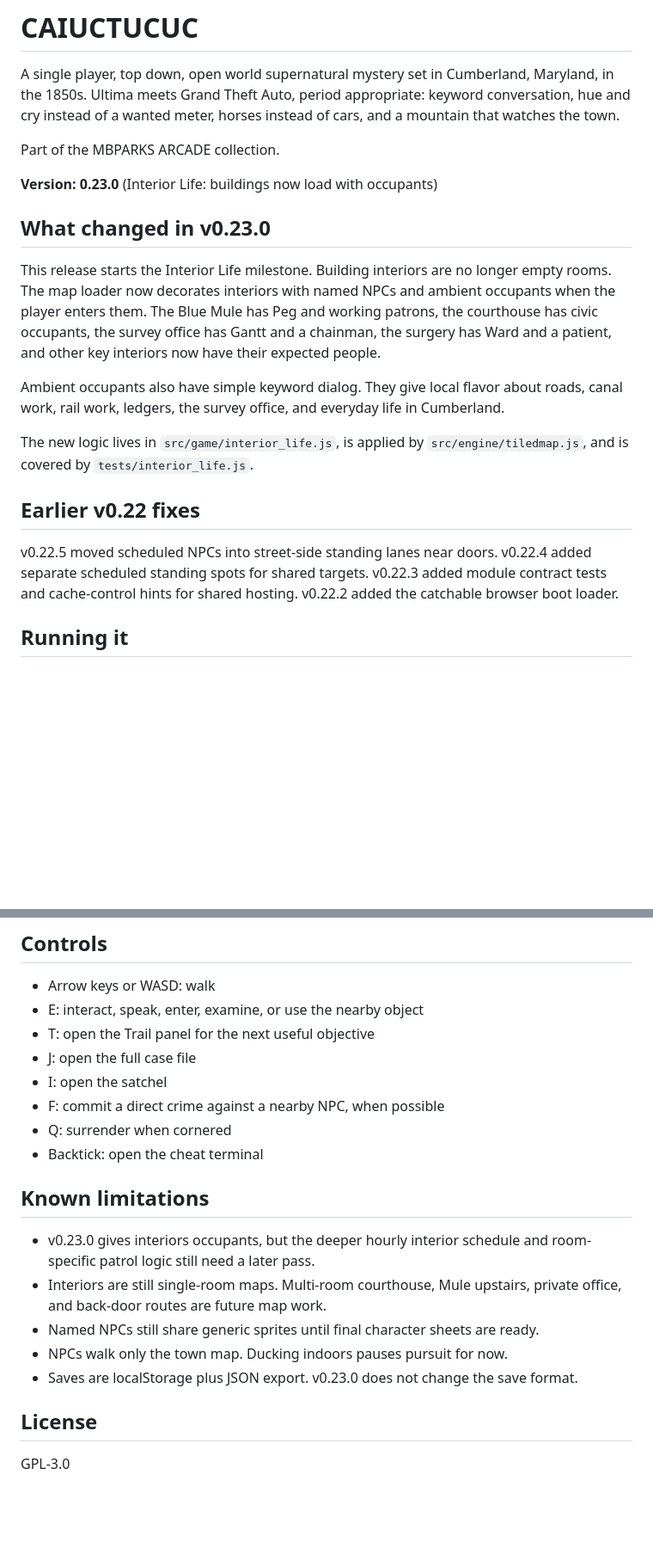
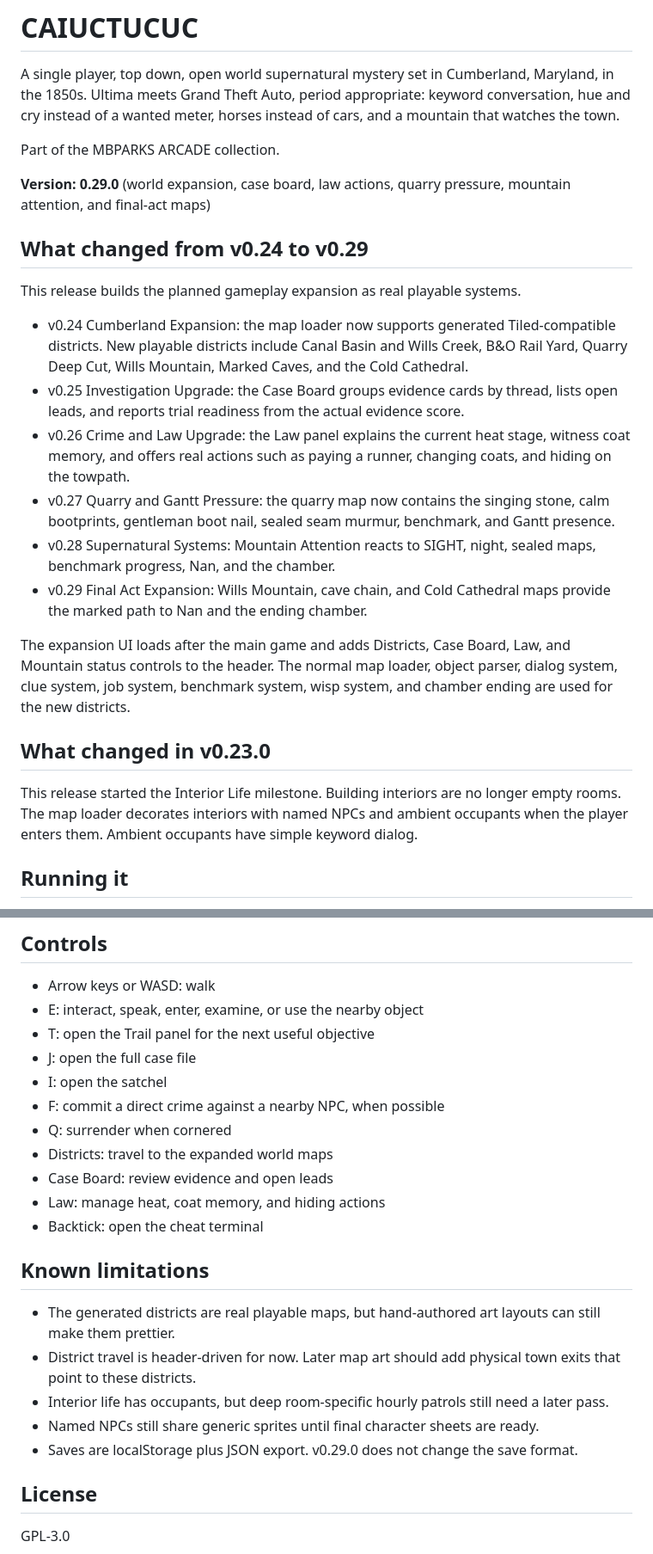
Before and after one commit to mbparks/Caiuctucuc, a Markdown page: README.md, 2 parts joined by grey strips. Shown at 86% size. Drawn GitHub-style; blank space fills up the shorter version.

Commit message:
Document v0.29.0 world expansion

```diff
--- a/README.md
+++ b/README.md
@@ -4,19 +4,24 @@ A single player, top down, open world supernatural mystery set in Cumberland, Ma
 
 Part of the MBPARKS ARCADE collection.
 
-**Version: 0.23.0** (Interior Life: buildings now load with occupants)
+**Version: 0.29.0** (world expansion, case board, law actions, quarry pressure, mountain attention, and final-act maps)
+
+## What changed from v0.24 to v0.29
+
+This release builds the planned gameplay expansion as real playable systems.
+
+- v0.24 Cumberland Expansion: the map loader now supports generated Tiled-compatible districts. New playable districts include Canal Basin and Wills Creek, B&O Rail Yard, Quarry Deep Cut, Wills Mountain, Marked Caves, and the Cold Cathedral.
+- v0.25 Investigation Upgrade: the Case Board groups evidence cards by thread, lists open leads, and reports trial readiness from the actual evidence score.
+- v0.26 Crime and Law Upgrade: the Law panel explains the current heat stage, witness coat memory, and offers real actions such as paying a runner, changing coats, and hiding on the towpath.
+- v0.27 Quarry and Gantt Pressure: the quarry map now contains the singing stone, calm bootprints, gentleman boot nail, sealed seam murmur, benchmark, and Gantt presence.
+- v0.28 Supernatural Systems: Mountain Attention reacts to SIGHT, night, sealed maps, benchmark progress, Nan, and the chamber.
+- v0.29 Final Act Expansion: Wills Mountain, cave chain, and Cold Cathedral maps provide the marked path to Nan and the ending chamber.
+
+The expansion UI loads after the main game and adds Districts, Case Board, Law, and Mountain status controls to the header. The normal map loader, object parser, dialog system, clue system, job system, benchmark system, wisp system, and chamber ending are used for the new districts.
 
 ## What changed in v0.23.0
 
-This release starts the Interior Life milestone. Building interiors are no longer empty rooms. The map loader now decorates interiors with named NPCs and ambient occupants when the player enters them. The Blue Mule has Peg and working patrons, the courthouse has civic occupants, the survey office has Gantt and a chainman, the surgery has Ward and a patient, and other key interiors now have their expected people.
-
-Ambient occupants also have simple keyword dialog. They give local flavor about roads, canal work, rail work, ledgers, the survey office, and everyday life in Cumberland.
-
-The new logic lives in `src/game/interior_life.js`, is applied by `src/engine/tiledmap.js`, and is covered by `tests/interior_life.js`.
-
-## Earlier v0.22 fixes
-
-v0.22.5 moved scheduled NPCs into street-side standing lanes near doors. v0.22.4 added separate scheduled standing spots for shared targets. v0.22.3 added module contract tests and cache-control hints for shared hosting. v0.22.2 added the catchable browser boot loader.
+This release started the Interior Life milestone. Building interiors are no longer empty rooms. The map loader decorates interiors with named NPCs and ambient occupants when the player enters them. Ambient occupants have simple keyword dialog.
 
 ## Running it
 
@@ -69,15 +76,18 @@ For a browser boot smoke test, install the optional jsdom dependency and run:
 - I: open the satchel
 - F: commit a direct crime against a nearby NPC, when possible
 - Q: surrender when cornered
+- Districts: travel to the expanded world maps
+- Case Board: review evidence and open leads
+- Law: manage heat, coat memory, and hiding actions
 - Backtick: open the cheat terminal
 
 ## Known limitations
 
-- v0.23.0 gives interiors occupants, but the deeper hourly interior schedule and room-specific patrol logic still need a later pass.
-- Interiors are still single-room maps. Multi-room courthouse, Mule upstairs, private office, and back-door routes are future map work.
+- The generated districts are real playable maps, but hand-authored art layouts can still make them prettier.
+- District travel is header-driven for now. Later map art should add physical town exits that point to these districts.
+- Interior life has occupants, but deep room-specific hourly patrols still need a later pass.
 - Named NPCs still share generic sprites until final character sheets are ready.
-- NPCs walk only the town map. Ducking indoors pauses pursuit for now.
-- Saves are localStorage plus JSON export. v0.23.0 does not change the save format.
+- Saves are localStorage plus JSON export. v0.29.0 does not change the save format.
 
 ## License
 
```
Also changed, not shown: other parts of README.md (+2 -0 lines).
